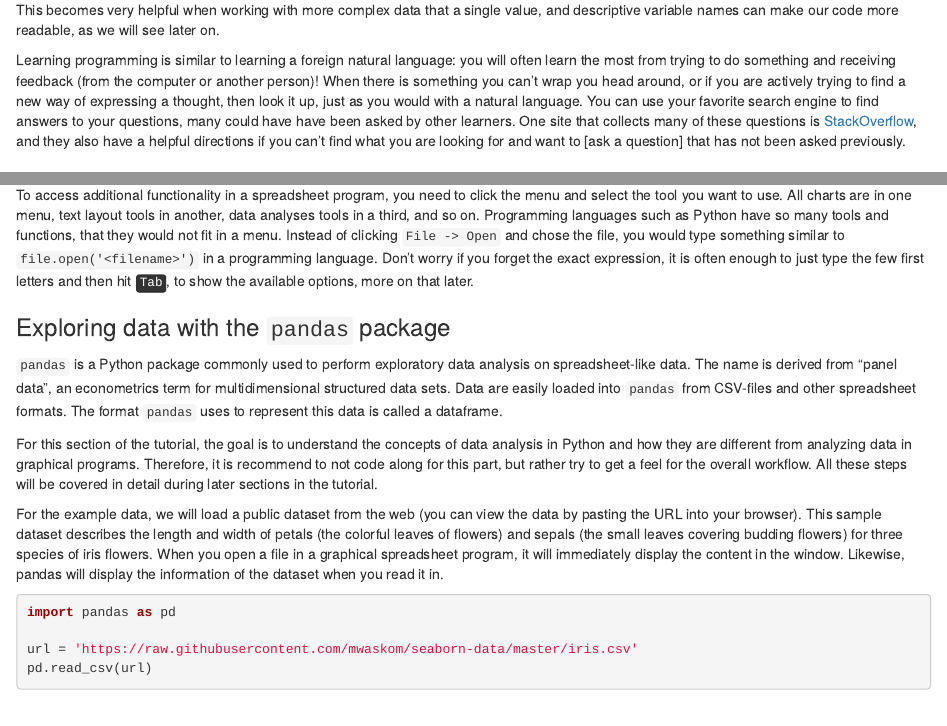
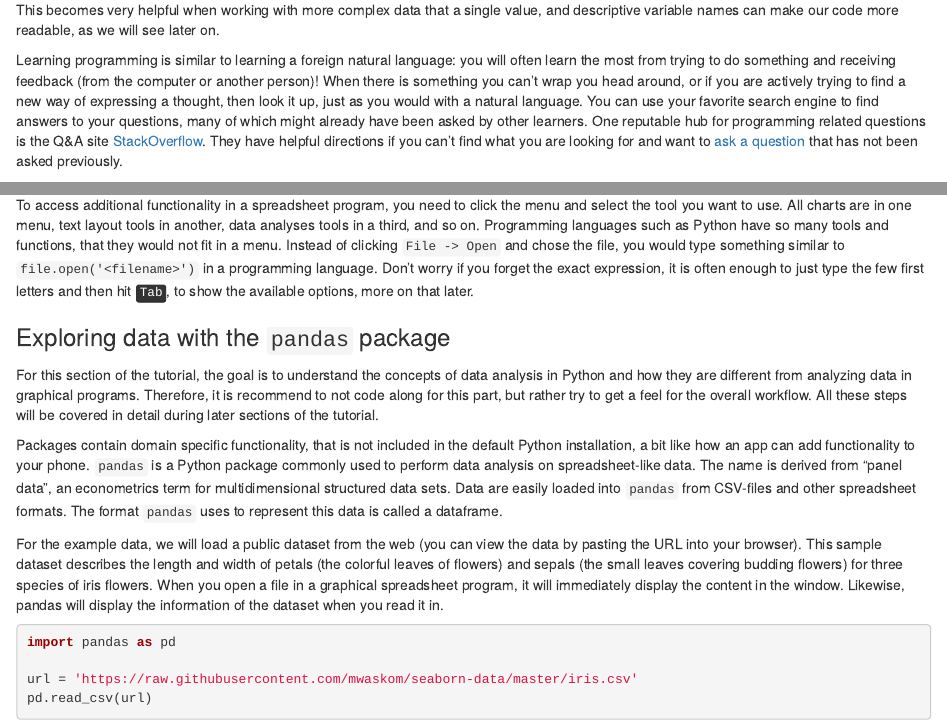
Before and after one commit to UofTCoders/workshops-dc-py, an R Markdown document (notebooks/rmd/1-programmatic-data-analyses.Rmd): the page in a window 1100 px wide, from 2330 px down, and a second part further down, joined at a grey line. Rendered offline with R 4.5, knitr and Pandoc, with nearby package versions; some code elsewhere in the file could not run offline.

Commit message:
Improve formatting and reorder intro to pandas

```diff
--- a/notebooks/rmd/1-programmatic-data-analyses.Rmd
+++ b/notebooks/rmd/1-programmatic-data-analyses.Rmd
@@ -235,9 +235,9 @@ or if you are actively trying to find a new way of expressing a thought,
 then look it up,
 just as you would with a natural language.
 You can use your favorite search engine to find answers to your questions,
-many could have have been asked by other learners.
-One site that collects many of these questions is [StackOverflow],
-and they also have a helpful directions if you can't find what you are looking for
+many of which might already have been asked by other learners.
+One reputable hub for programming related questions is the Q&A site [StackOverflow].
+They have helpful directions if you can't find what you are looking for
 and want to [ask a question] that has not been asked previously.
 
 [StackOverflow]: https://stackoverflow.com/questions/ask
@@ -408,20 +407,23 @@ more on that later.
 
 ### Exploring data with the `pandas` package
 
-`pandas` is a Python package commonly used
-to perform exploratory data analysis on spreadsheet-like data.
-The name is derived from "panel data",
-an econometrics term for multidimensional structured data sets.
-Data are easily loaded into `pandas` from CSV-files and other spreadsheet formats.
-The format `pandas` uses to represent this data is called a dataframe.
-
 For this section of the tutorial,
 the goal is to understand the concepts of data analysis in Python
 and how they are different from analyzing data in graphical programs.
 Therefore,
 it is recommend to not code along for this part,
 but rather try to get a feel for the overall workflow.
-All these steps will be covered in detail during later sections in the tutorial.
+All these steps will be covered in detail during later sections of the tutorial.
+
+Packages contain domain specific functionality,
+that is not included in the default Python installation,
+a bit like how an app can add functionality to your phone.
+`pandas` is a Python package commonly used
+to perform data analysis on spreadsheet-like data.
+The name is derived from "panel data",
+an econometrics term for multidimensional structured data sets.
+Data are easily loaded into `pandas` from CSV-files and other spreadsheet formats.
+The format `pandas` uses to represent this data is called a dataframe.
 
 For the example data,
 we will load a public dataset from the web
```
Also changed, not shown: notebooks/rmd/1-programmatic-data-analyses.Rmd (9 more changed lines).
